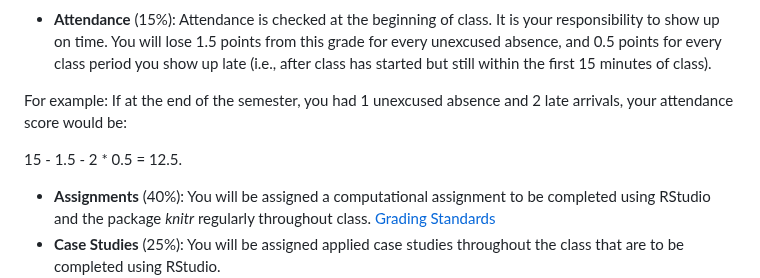
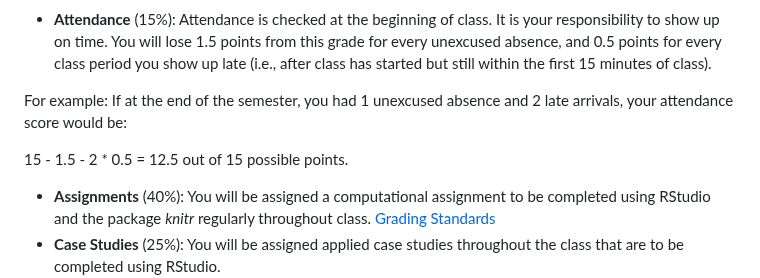
Before and after one commit to codycarroll/Intro-DS-S24, a Markdown page: README.md, the part around the change. GitHub-like rendering.

```diff
--- a/README.md
+++ b/README.md
@@ -33,7 +33,7 @@ The focus of this course will be to provide you with the basic techniques availa
 For example: If at the end of the semester, you had 1 unexcused absence and 2 late arrivals, your attendance score would be:
 
 
-15 - 1.5 - 2 * 0.5 = 12.5.
+15 - 1.5 - 2 * 0.5 = 12.5 out of 15 possible points.
 
 - **Assignments** (40%): You will be assigned a computational assignment to be completed using RStudio and the package *knitr* regularly throughout class. [Grading Standards](https://github.com/codycarroll/Intro-DS-S24/blob/main/Assignments/standards.pdf)
 - **Case Studies** (25%): You will be assigned applied case studies throughout the class that are to be completed using RStudio.
```
